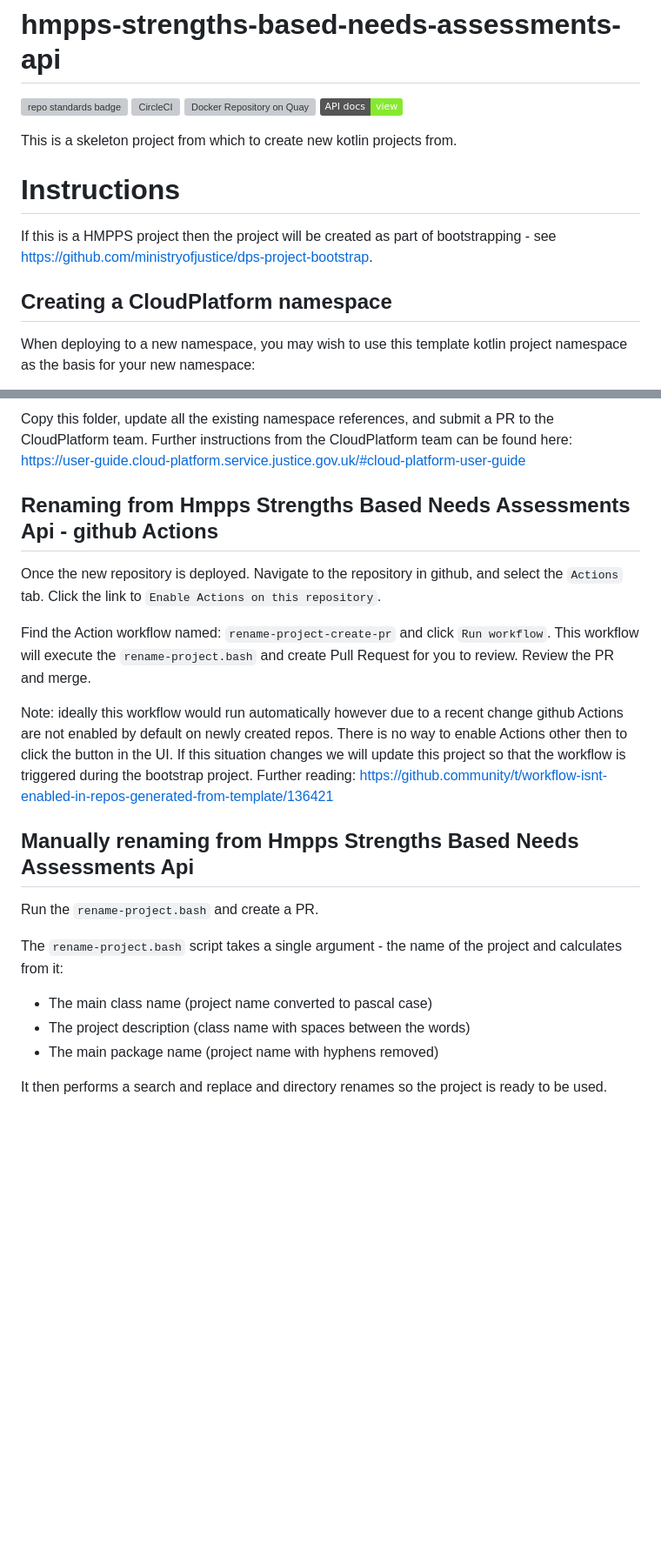
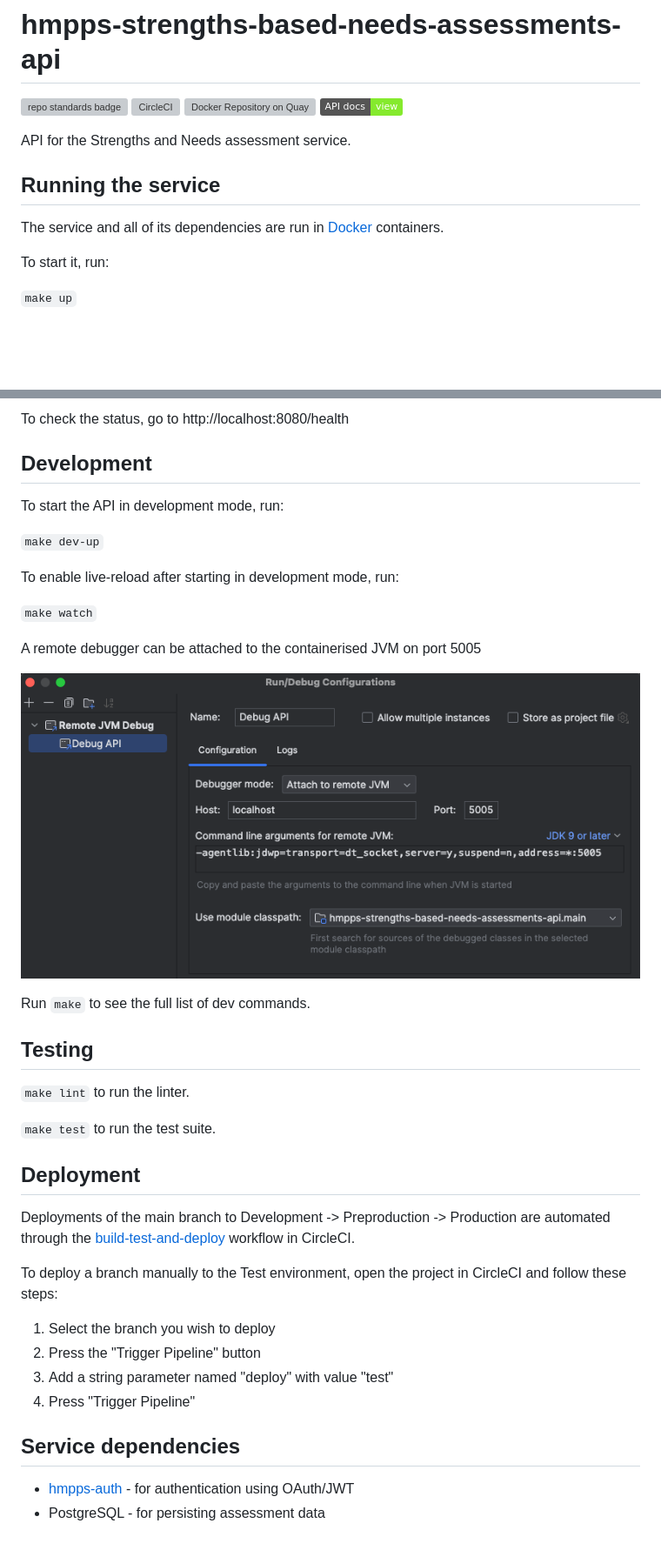
Before and after one commit to ministryofjustice/hmpps-strengths-based-needs-assessments-api, a Markdown page: README.md, 2 parts joined by grey strips. Shown at 87% size. GitHub-like rendering; pictures changed too: .readme/debugger.png (added); badges without logos; blank space fills up the shorter version; grey boxes are pictures that could not be loaded.

Commit message:
ARN-1912 Containerise local dev, create a Makefile and update the Readme

```diff
--- a/README.md
+++ b/README.md
@@ -6,12 +6,11 @@
 
-This is a skeleton project from which to create new kotlin projects from.
+API for the Strengths and Needs assessment service.
 
-# Instructions
+## Running the service
 
-If this is a HMPPS project then the project will be created as part of bootstrapping -
-see https://github.com/ministryofjustice/dps-project-bootstrap.
+The service and all of its dependencies are run in [Docker](https://www.docker.com/get-started/) containers.
 
-## Creating a CloudPlatform namespace
+To start it, run:
 
-When deploying to a new namespace, you may wish to use this template kotlin project namespace as the basis for your new namespace:
+`make up`
 
@@ -19,26 +18,40 @@ When deploying to a new namespace, you may wish to use this template kotlin proj
 
-Copy this folder, update all the existing namespace references, and submit a PR to the CloudPlatform team. Further instructions from the CloudPlatform team can be found here: <https://user-guide.cloud-platform.service.justice.gov.uk/#cloud-platform-user-guide>
+To check the status, go to http://localhost:8080/health
 
-## Renaming from Hmpps Strengths Based Needs Assessments Api - github Actions
+## Development
 
-Once the new repository is deployed. Navigate to the repository in github, and select the `Actions` tab.
-Click the link to `Enable Actions on this repository`.
+To start the API in development mode, run:
 
-Find the Action workflow named: `rename-project-create-pr` and click `Run workflow`.  This workflow will
-execute the `rename-project.bash` and create Pull Request for you to review.  Review the PR and merge.
+`make dev-up`
 
-Note: ideally this workflow would run automatically however due to a recent change github Actions are not
-enabled by default on newly created repos. There is no way to enable Actions other then to click the button in the UI.
-If this situation changes we will update this project so that the workflow is triggered during the bootstrap project.
-Further reading: <https://github.community/t/workflow-isnt-enabled-in-repos-generated-from-template/136421>
+To enable live-reload after starting in development mode, run:
 
-## Manually renaming from Hmpps Strengths Based Needs Assessments Api
+`make watch`
 
-Run the `rename-project.bash` and create a PR.
+A remote debugger can be attached to the containerised JVM on port 5005
 
-The `rename-project.bash` script takes a single argument - the name of the project and calculates from it:
-* The main class name (project name converted to pascal case)
-* The project description (class name with spaces between the words)
-* The main package name (project name with hyphens removed)
+![debugger.png](.readme/debugger.png)
 
-It then performs a search and replace and directory renames so the project is ready to be used.
+Run `make` to see the full list of dev commands.
+
+## Testing
+
+`make lint` to run the linter.
+
+`make test` to run the test suite.
+
+## Deployment
+
+Deployments of the main branch to Development -> Preproduction -> Production are automated through the [build-test-and-deploy](https://app.circleci.com/pipelines/github/ministryofjustice/hmpps-strengths-based-needs-assessments-api/554/workflows/228227bb-282f-4322-8414-178e82b0f60e) workflow in CircleCI.
+
+To deploy a branch manually to the Test environment, open the project in CircleCI and follow these steps:
+
+1. Select the branch you wish to deploy
+2. Press the "Trigger Pipeline" button
+3. Add a string parameter named "deploy" with value "test"
+4. Press "Trigger Pipeline"
+
+## Service dependencies
+
+* [hmpps-auth](https://github.com/ministryofjustice/hmpps-auth) - for authentication using OAuth/JWT
+* PostgreSQL - for persisting assessment data
```
Also changed, not shown: other parts of README.md (+3 -3 lines), 11 other files.
